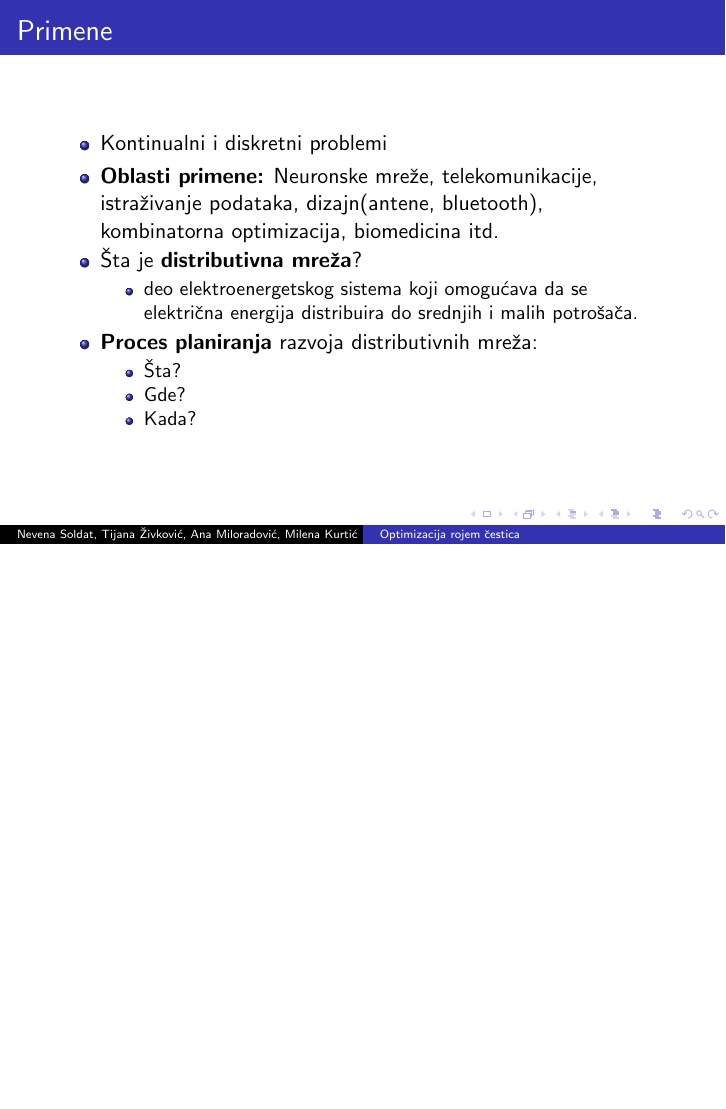
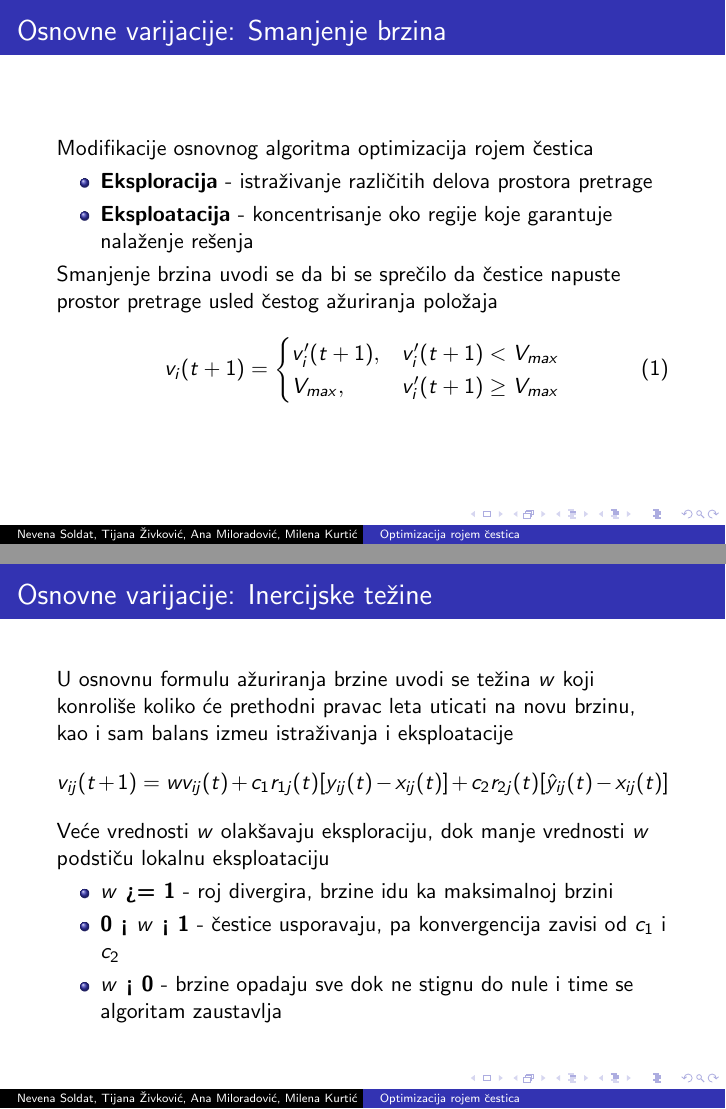
Before and after one commit to NevenaSoldat/msnr_projekat, LaTeX slides (prezentacija.tex): page 6 of 8 before the commit and pages 6 and 7 of 11 after it, the two joined at a grey line, the shorter picture padded with empty space. The pictures show the PDF file prezentacija.pdf that the author committed with the source.

Commit message:
Izmenjena prezentacija

```diff
--- a/prezentacija.tex
+++ b/prezentacija.tex
@@ -86,3 +86,47 @@ Brzina se računa kao:
 \end{itemize}
 \end{frame}
 
+\begin{frame}{Osnovne varijacije: Smanjenje brzina}
+Modifikacije osnovnog algoritma optimizacija rojem čestica
+
+\begin{itemize}
+    \item \textbf{Eksploracija} - istraživanje različitih delova prostora pretrage
+    \item \textbf{Eksploatacija}  -  koncentrisanje oko regije koje garantuje nalaženje rešenja
+\end{itemize}
+Smanjenje brzina uvodi se da bi se sprečilo da čestice napuste  prostor pretrage usled čestog ažuriranja položaja
+
+
+\begin{equation}
+    v_i(t+1) = \begin{cases}
+
+            v'_i(t+1),  &  v'_i(t+1) < V_{max}\\
+            V_{max},  &   v'_i(t+1) \geq V_{max}
+
+             \end{cases}
+\end{equation}
+
+\end{frame}
+
+\begin{frame}{Osnovne varijacije: Inercijske težine}
+U osnovnu formulu ažuriranja brzine uvodi se težina $w$ koji konroliše koliko će prethodni pravac leta uticati na novu brzinu, kao i sam balans između istraživanja i eksploatacije
+\[v_{ij}(t+1) = wv_{ij}(t) + c_1r_{1j}(t)[y_{ij}(t) - x_{ij}(t)] + c_2r_{2j}(t)[\hat{y}_{ij}(t) - x_{ij}(t)] \]
+
+Veće vrednosti $w$ olakšavaju eksploraciju, dok manje vrednosti $w$ podstiču lokalnu eksploataciju
+
+\begin{itemize}
+    \item \textbf{$w$ >= 1} - roj divergira, brzine idu ka maksimalnoj brzini
+    \item \textbf{0 < $w$ < 1}  -  čestice usporavaju, pa konvergencija zavisi od $c_1$ i $c_2$
+    \item \textbf{$w$ < 0} -  brzine opadaju sve dok ne stignu do nule i time se algoritam zaustavlja
+\end{itemize}
+
+\end{frame}
+
+\begin{frame}{Osnovne varijacije: Koeficijent suženja i model brzine}
+
+Ovaj princip je sličan inercijskoj težini, ali se brzine ograničavaju konstantom $\chi$
+
+\[v_{ij} (t + 1) = \chi[v_{ij} (t) + \phi_1 (y_{ij} (t) - x_{ij} (t)) + \phi_2 (\hat{y}_j (t) - x_{ij} (t))]\]
+gde je $$\chi = \frac{2k}{|2-\phi-\sqrt{\phi(\phi-4)}|},$$sa $\phi = \phi_1 +  \phi_2 , \phi_1 = c_1r_1$ i $\phi_2 = c_2r_2$\
+
+Modeli brzina se razlikuju u komponentama koje su uključene u jednačinu brzine
+\begin{itemize}
@@ -89,3 +137,7 @@ Brzina se računa kao:
+\end{itemize}
+
+\end{frame}
+
 \begin{frame}{Primene}
 
 \frametitle{Primene}
```
Also changed, not shown: prezentacija.pdf, prezentacija.tex (4 more changed lines).
